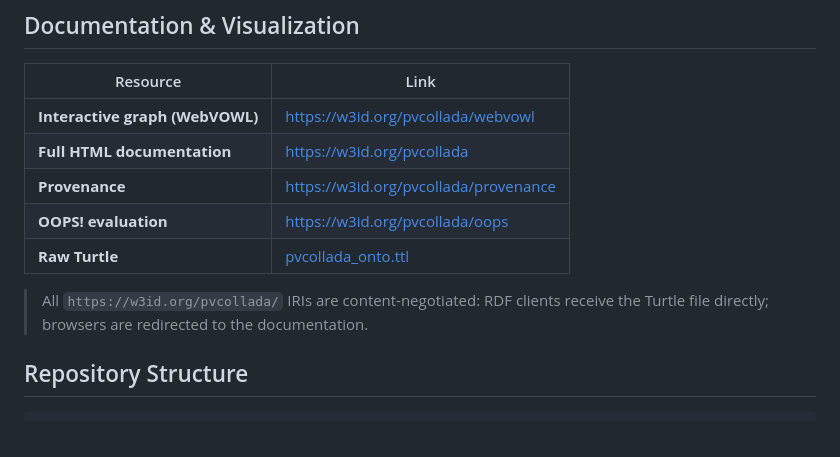
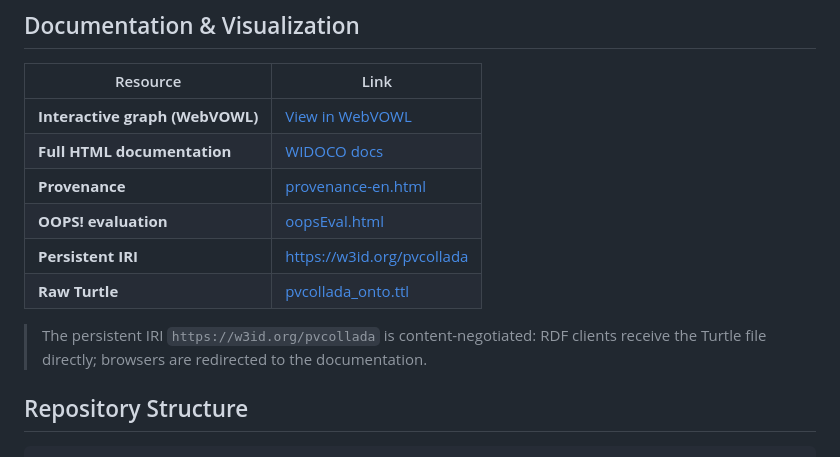
Before and after one commit to TheAlgoDev/pvcollada-onto, a Markdown page: README.md, the part around one of its changes. Rendered like a GitHub page.

Commit message:
fix: restore WIDOCO index.html, direct GitHub Pages links in README

```diff
--- a/README.md
+++ b/README.md
@@ -32,13 +32,14 @@ The PV-Collada Ontology is an OWL 2 vocabulary designed to formalize the represe
 
 | Resource | Link |
 |---|---|
-| **Interactive graph (WebVOWL)** | [https://w3id.org/pvcollada/webvowl](https://w3id.org/pvcollada/webvowl) |
-| **Full HTML documentation** | [https://w3id.org/pvcollada](https://w3id.org/pvcollada) |
-| **Provenance** | [https://w3id.org/pvcollada/provenance](https://w3id.org/pvcollada/provenance) |
-| **OOPS! evaluation** | [https://w3id.org/pvcollada/oops](https://w3id.org/pvcollada/oops) |
+| **Interactive graph (WebVOWL)** | [View in WebVOWL](https://thealgodev.github.io/pvcollada-onto/webvowl/index.html) |
+| **Full HTML documentation** | [WIDOCO docs](https://thealgodev.github.io/pvcollada-onto/) |
+| **Provenance** | [provenance-en.html](https://thealgodev.github.io/pvcollada-onto/provenance/provenance-en.html) |
+| **OOPS! evaluation** | [oopsEval.html](https://thealgodev.github.io/pvcollada-onto/OOPSevaluation/oopsEval.html) |
+| **Persistent IRI** | [https://w3id.org/pvcollada](https://w3id.org/pvcollada) |
 | **Raw Turtle** | [pvcollada_onto.ttl](ontology/pvcollada_onto.ttl) |
 
-> All `https://w3id.org/pvcollada/` IRIs are content-negotiated: RDF clients receive the Turtle file directly; browsers are redirected to the documentation.
+> The persistent IRI `https://w3id.org/pvcollada` is content-negotiated: RDF clients receive the Turtle file directly; browsers are redirected to the documentation.
 
 ## Repository Structure
 
```
Also changed, not shown: other parts of README.md (+2 -2 lines).
